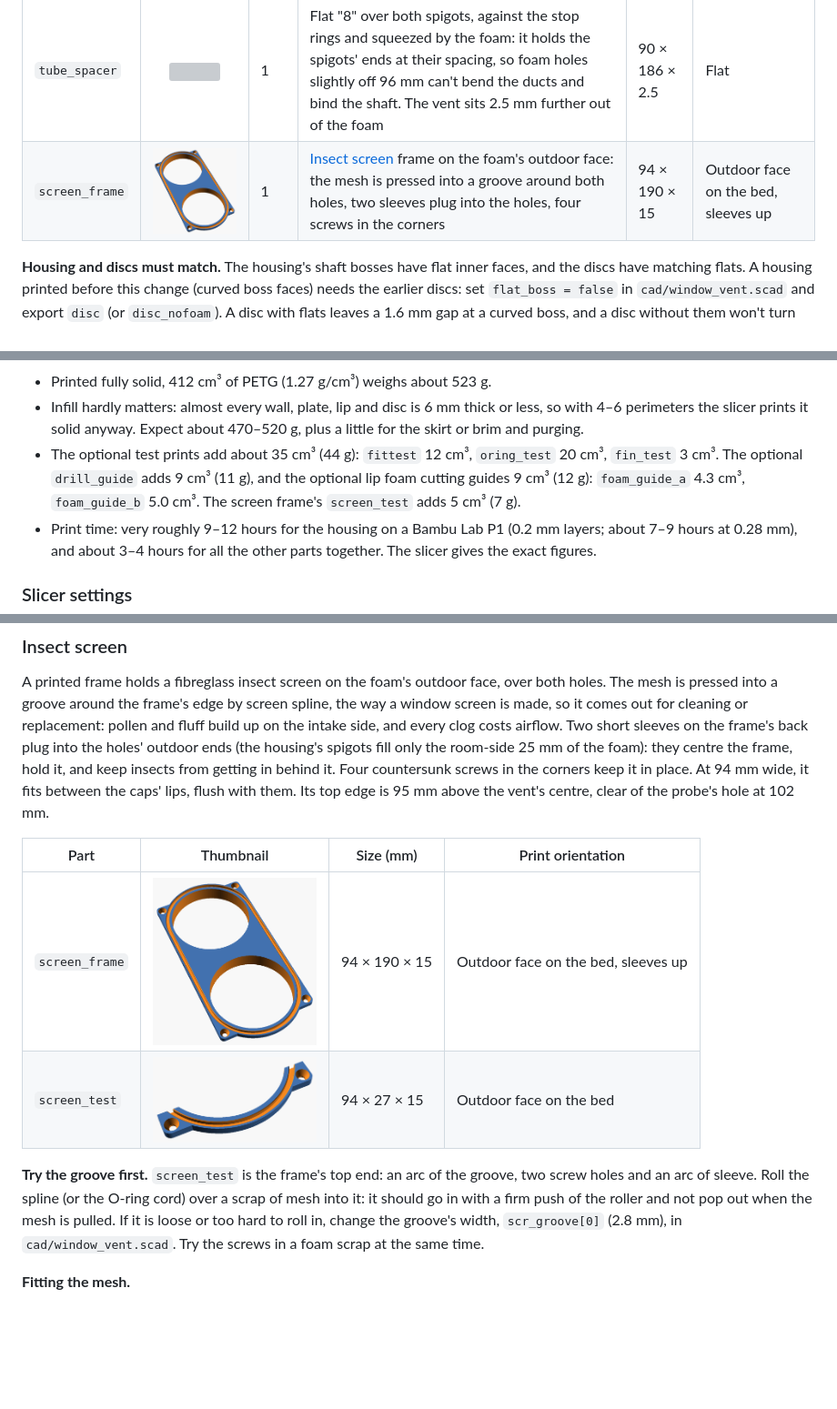
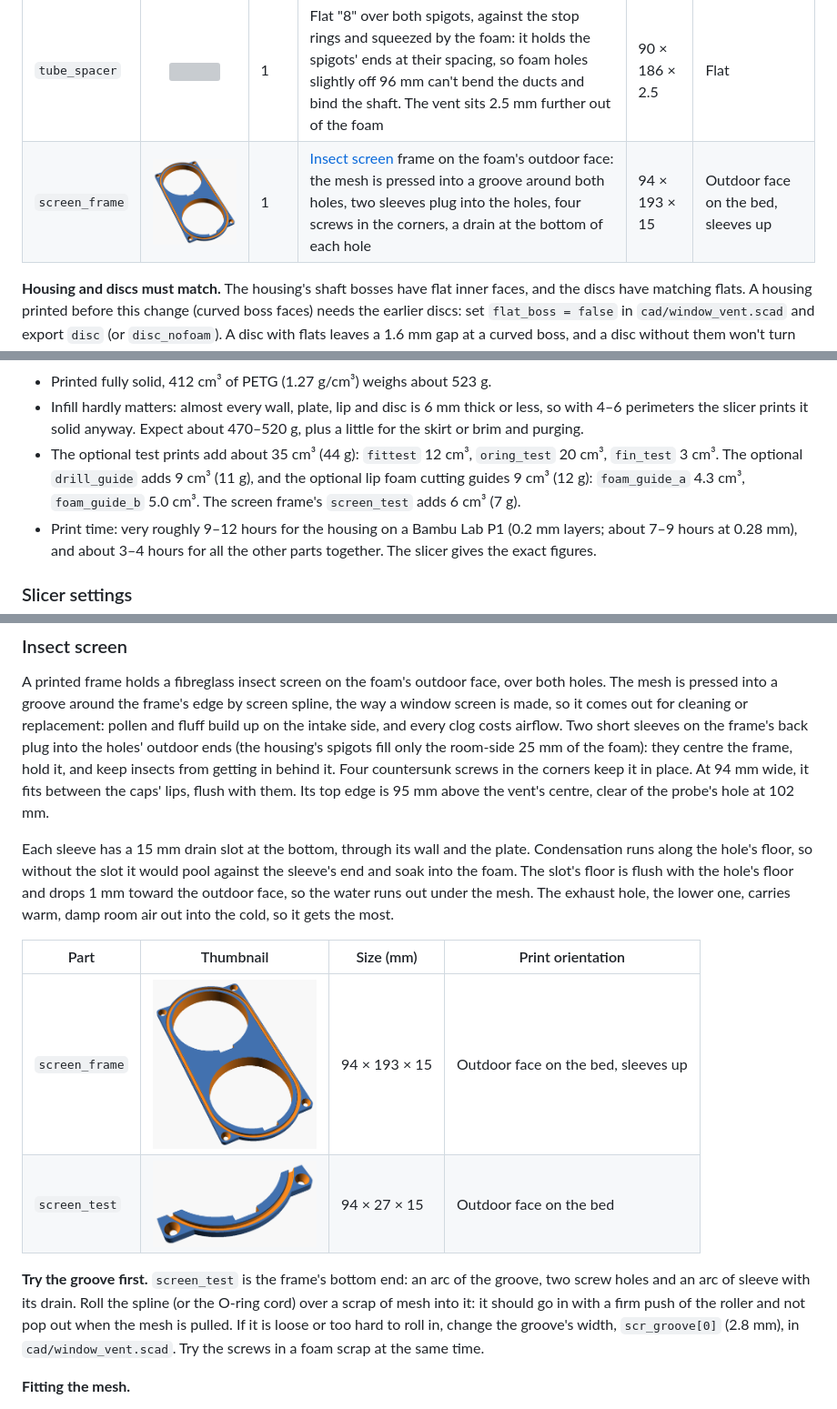
Before and after one commit to mmassico/window_air_vent, a Markdown page: README.md, 3 parts joined by grey strips. Shown at 91% size. Rendered like a GitHub page; pictures changed too: images/part_screen_frame.png, images/part_screen_test.png; blank space fills up the shorter version; grey boxes are pictures that could not be loaded.

```diff
--- a/README.md
+++ b/README.md
@@ -58,7 +58,7 @@ At 8 L/s, roughly 10 hours a day over a cold-climate heating season (about 200 d
 | `magnet_cap` | <img src="images/part_magnet_cap.png" width="180"> | 1 | Holds the encoder magnet on the bottom end of the shaft; one M3 grub screw, height adjustable ±1 mm | 14 × 14 × 12 | Bore down |
 | `ebox` | <img src="images/part_ebox.png" width="180"> | 1 | Electronics box under the housing; its front wall also covers the front of the bottom bay, and two back tabs screw to the bay walls | 80 × 76 × 64 | Floor on the bed |
 | `tube_spacer` | <img src="images/part_tube_spacer.png" width="180"> | 1 | Flat "8" over both spigots, against the stop rings and squeezed by the foam: it holds the spigots' ends at their spacing, so foam holes slightly off 96 mm can't bend the ducts and bind the shaft. The vent sits 2.5 mm further out of the foam | 90 × 186 × 2.5 | Flat |
-| `screen_frame` | <img src="images/part_screen_frame.png" width="180"> | 1 | [Insect screen](#insect-screen) frame on the foam's outdoor face: the mesh is pressed into a groove around both holes, two sleeves plug into the holes, four screws in the corners | 94 × 190 × 15 | Outdoor face on the bed, sleeves up |
+| `screen_frame` | <img src="images/part_screen_frame.png" width="180"> | 1 | [Insect screen](#insect-screen) frame on the foam's outdoor face: the mesh is pressed into a groove around both holes, two sleeves plug into the holes, four screws in the corners, a drain at the bottom of each hole | 94 × 193 × 15 | Outdoor face on the bed, sleeves up |
 
 **Housing and discs must match.** The housing's shaft bosses have flat inner faces, and the discs have matching flats. A housing printed before this change (curved boss faces) needs the earlier discs: set `flat_boss = false` in `cad/window_vent.scad` and export `disc` (or `disc_nofoam`). A disc with flats leaves a 1.6 mm gap at a curved boss, and a disc without them won't turn between flat bosses.
 
@@ -119,7 +119,7 @@ The split housing (`body_top` 136 cm³, `body_bottom` 145 cm³, `splice` 8 cm³)
 
 - Printed fully solid, 412 cm³ of PETG (1.27 g/cm³) weighs about 523 g.
 - Infill hardly matters: almost every wall, plate, lip and disc is 6 mm thick or less, so with 4–6 perimeters the slicer prints it solid anyway. Expect about 470–520 g, plus a little for the skirt or brim and purging.
-- The optional test prints add about 35 cm³ (44 g): `fittest` 12 cm³, `oring_test` 20 cm³, `fin_test` 3 cm³. The optional `drill_guide` adds 9 cm³ (11 g), and the optional lip foam cutting guides 9 cm³ (12 g): `foam_guide_a` 4.3 cm³, `foam_guide_b` 5.0 cm³. The screen frame's `screen_test` adds 5 cm³ (7 g).
+- The optional test prints add about 35 cm³ (44 g): `fittest` 12 cm³, `oring_test` 20 cm³, `fin_test` 3 cm³. The optional `drill_guide` adds 9 cm³ (11 g), and the optional lip foam cutting guides 9 cm³ (12 g): `foam_guide_a` 4.3 cm³, `foam_guide_b` 5.0 cm³. The screen frame's `screen_test` adds 6 cm³ (7 g).
 - Print time: very roughly 9–12 hours for the housing on a Bambu Lab P1 (0.2 mm layers; about 7–9 hours at 0.28 mm), and about 3–4 hours for all the other parts together. The slicer gives the exact figures.
 
 ### Slicer settings
@@ -360,12 +360,14 @@ Run the drill slowly. Hole saws often cut a little wider than labelled, so cut a
 
 A printed frame holds a fibreglass insect screen on the foam's outdoor face, over both holes. The mesh is pressed into a groove around the frame's edge by screen spline, the way a window screen is made, so it comes out for cleaning or replacement: pollen and fluff build up on the intake side, and every clog costs airflow. Two short sleeves on the frame's back plug into the holes' outdoor ends (the housing's spigots fill only the room-side 25 mm of the foam): they centre the frame, hold it, and keep insects from getting in behind it. Four countersunk screws in the corners keep it in place. At 94 mm wide, it fits between the caps' lips, flush with them. Its top edge is 95 mm above the vent's centre, clear of the probe's hole at 102 mm.
 
+Each sleeve has a 15 mm drain slot at the bottom, through its wall and the plate. Condensation runs along the hole's floor, so without the slot it would pool against the sleeve's end and soak into the foam. The slot's floor is flush with the hole's floor and drops 1 mm toward the outdoor face, so the water runs out under the mesh. The exhaust hole, the lower one, carries warm, damp room air out into the cold, so it gets the most.
+
 | Part | <div style="width:180px">Thumbnail</div> | Size (mm) | Print orientation |
 |---|:---:|---|---|
-| `screen_frame` | <img src="images/part_screen_frame.png" width="180"> | 94 × 190 × 15 | Outdoor face on the bed, sleeves up |
+| `screen_frame` | <img src="images/part_screen_frame.png" width="180"> | 94 × 193 × 15 | Outdoor face on the bed, sleeves up |
 | `screen_test` | <img src="images/part_screen_test.png" width="180"> | 94 × 27 × 15 | Outdoor face on the bed |
 
-**Try the groove first.** `screen_test` is the frame's top end: an arc of the groove, two screw holes and an arc of sleeve. Roll the spline (or the O-ring cord) over a scrap of mesh into it: it should go in with a firm push of the roller and not pop out when the mesh is pulled. If it is loose or too hard to roll in, change the groove's width, `scr_groove[0]` (2.8 mm), in `cad/window_vent.scad`. Try the screws in a foam scrap at the same time.
+**Try the groove first.** `screen_test` is the frame's bottom end: an arc of the groove, two screw holes and an arc of sleeve with its drain. Roll the spline (or the O-ring cord) over a scrap of mesh into it: it should go in with a firm push of the roller and not pop out when the mesh is pulled. If it is loose or too hard to roll in, change the groove's width, `scr_groove[0]` (2.8 mm), in `cad/window_vent.scad`. Try the screws in a foam scrap at the same time.
 
 **Fitting the mesh.**
 
```
Also changed, not shown: PRINT_CHECKLIST.md (+2 -1 lines), window_insert/README.md (+1 -1 lines), 6 other files.
